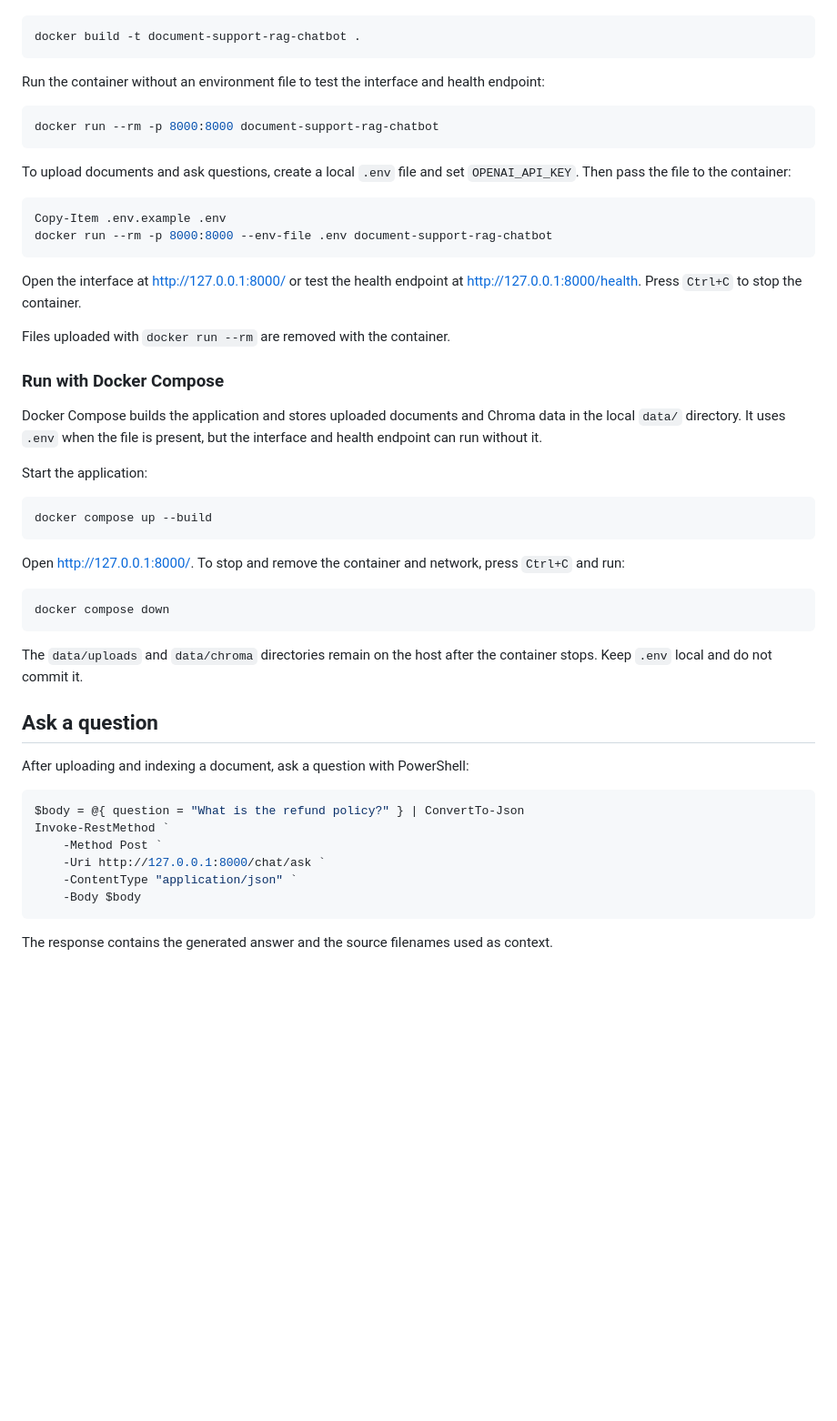
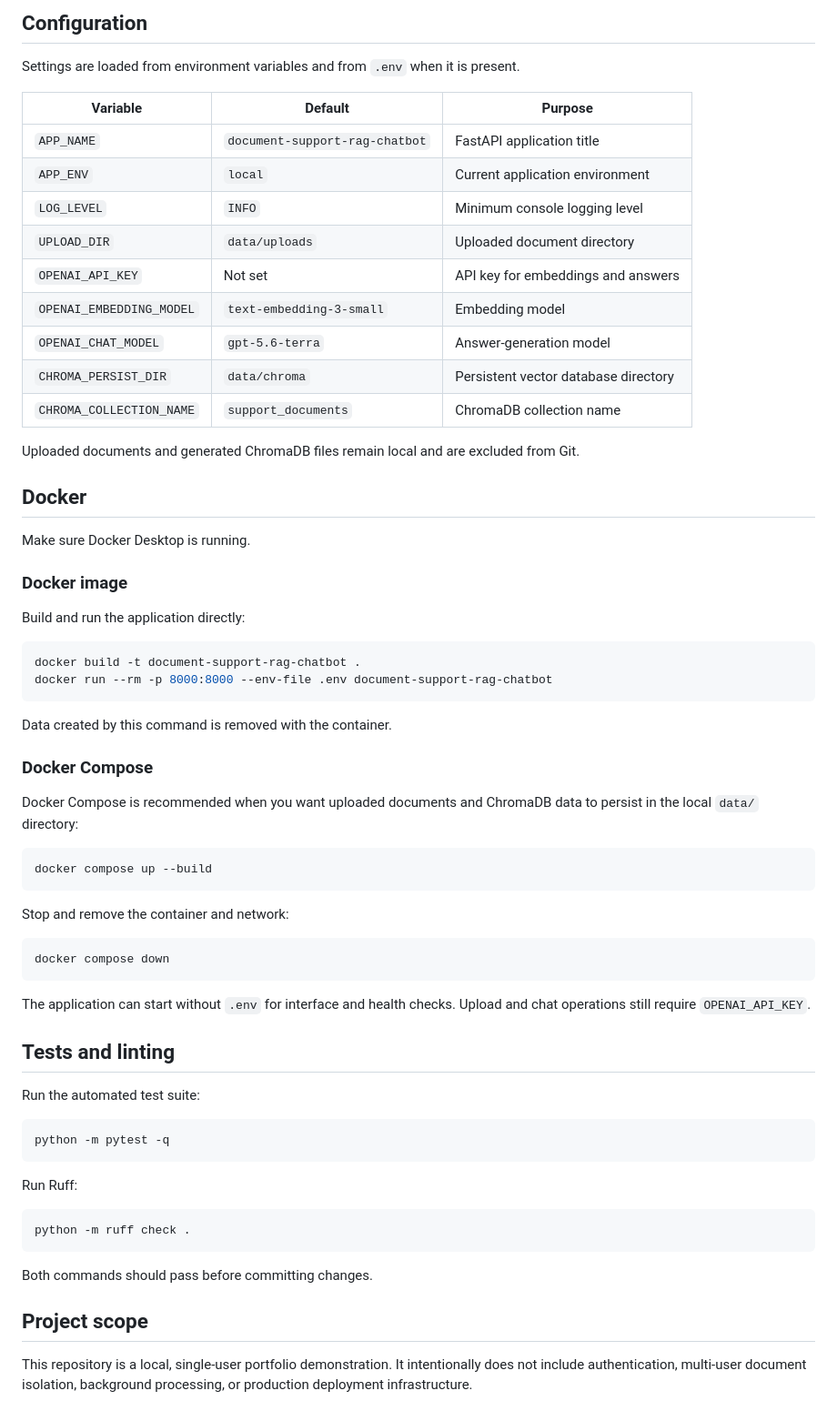
Before and after one commit to sasi433/document-support-rag-chatbot, a Markdown page: README.md, the part around one of its changes. Shown at 91% size. Rendered like a GitHub page; blank space fills up the shorter version.

````diff
--- a/README.md
+++ b/README.md
@@ -81,54 +169,68 @@ Make sure Docker Desktop is installed and running. Build the application image f
+## Configuration
+
+Settings are loaded from environment variables and from `.env` when it is present.
+
+| Variable | Default | Purpose |
+| --- | --- | --- |
+| `APP_NAME` | `document-support-rag-chatbot` | FastAPI application title |
+| `APP_ENV` | `local` | Current application environment |
+| `LOG_LEVEL` | `INFO` | Minimum console logging level |
+| `UPLOAD_DIR` | `data/uploads` | Uploaded document directory |
+| `OPENAI_API_KEY` | Not set | API key for embeddings and answers |
+| `OPENAI_EMBEDDING_MODEL` | `text-embedding-3-small` | Embedding model |
+| `OPENAI_CHAT_MODEL` | `gpt-5.6-terra` | Answer-generation model |
+| `CHROMA_PERSIST_DIR` | `data/chroma` | Persistent vector database directory |
+| `CHROMA_COLLECTION_NAME` | `support_documents` | ChromaDB collection name |
+
+Uploaded documents and generated ChromaDB files remain local and are excluded from Git.
+
+## Docker
+
+Make sure Docker Desktop is running.
+
+### Docker image
+
+Build and run the application directly:
 
 ```powershell
 docker build -t document-support-rag-chatbot .
-```
-
-Run the container without an environment file to test the interface and health endpoint:
-
-```powershell
-docker run --rm -p 8000:8000 document-support-rag-chatbot
-```
-
-To upload documents and ask questions, create a local `.env` file and set `OPENAI_API_KEY`. Then pass the file to the container:
-
-```powershell
-Copy-Item .env.example .env
 docker run --rm -p 8000:8000 --env-file .env document-support-rag-chatbot
 ```
 
-Open the interface at <http://127.0.0.1:8000/> or test the health endpoint at <http://127.0.0.1:8000/health>. Press `Ctrl+C` to stop the container.
+Data created by this command is removed with the container.
 
-Files uploaded with `docker run --rm` are removed with the container.
+### Docker Compose
 
-### Run with Docker Compose
-
-Docker Compose builds the application and stores uploaded documents and Chroma data in the local `data/` directory. It uses `.env` when the file is present, but the interface and health endpoint can run without it.
-
-Start the application:
+Docker Compose is recommended when you want uploaded documents and ChromaDB data to persist in the local `data/` directory:
 
 ```powershell
 docker compose up --build
 ```
 
-Open <http://127.0.0.1:8000/>. To stop and remove the container and network, press `Ctrl+C` and run:
+Stop and remove the container and network:
 
 ```powershell
 docker compose down
 ```
 
-The `data/uploads` and `data/chroma` directories remain on the host after the container stops. Keep `.env` local and do not commit it.
+The application can start without `.env` for interface and health checks. Upload and chat operations still require `OPENAI_API_KEY`.
 
-## Ask a question
+## Tests and linting
 
-After uploading and indexing a document, ask a question with PowerShell:
+Run the automated test suite:
 
 ```powershell
-$body = @{ question = "What is the refund policy?" } | ConvertTo-Json
-Invoke-RestMethod `
-    -Method Post `
-    -Uri http://127.0.0.1:8000/chat/ask `
-    -ContentType "application/json" `
-    -Body $body
+python -m pytest -q
 ```
 
-The response contains the generated answer and the source filenames used as context.
+Run Ruff:
+
+```powershell
+python -m ruff check .
+```
+
+Both commands should pass before committing changes.
+
+## Project scope
+
+This repository is a local, single-user portfolio demonstration. It intentionally does not include authentication, multi-user document isolation, background processing, or production deployment infrastructure.
````
Also changed, not shown: other parts of README.md (+122 -34 lines).
